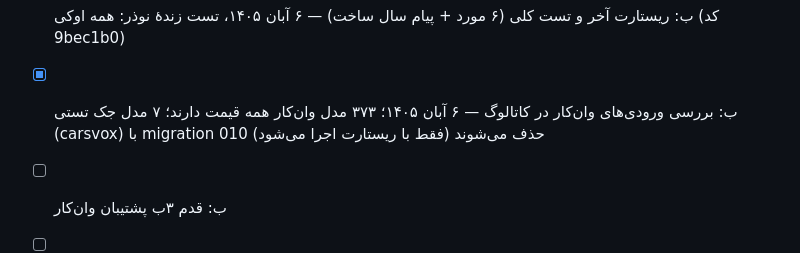
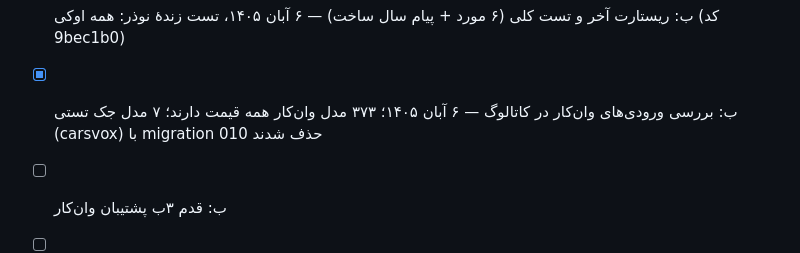
Before and after one commit to nozarmohammadi/nerkhcar, a Markdown page: docs/CHECKLIST.md, the part around the change. Drawn GitHub-style.

Commit message:
Checklist: carsvox removed by migration 010

```diff
--- a/docs/CHECKLIST.md
+++ b/docs/CHECKLIST.md
@@ -148,7 +148,7 @@
 - [ ] الف۱۷ سه بازهٔ فروش سریع/منصفانه/آگهی (تصمیم مالک)
 - [ ] الف۱۸ ضریب حدسی بدنه و شاسی (تصمیم مالک)
 - [x] ب: ریستارت آخر و تست کلی (۶ مورد + پیام سال ساخت) — ۶ آبان ۱۴۰۵، تست زندهٔ نوذر: همه اوکی (کد 9bec1b0)
-- [x] ب: بررسی ورودی‌های وان‌کار در کاتالوگ — ۶ آبان ۱۴۰۵؛ ۳۷۳ مدل وان‌کار همه قیمت دارند؛ ۷ مدل جک تستی (carsvox) با migration 010 حذف می‌شوند (فقط با ریستارت اجرا می‌شود)
+- [x] ب: بررسی ورودی‌های وان‌کار در کاتالوگ — ۶ آبان ۱۴۰۵؛ ۳۷۳ مدل وان‌کار همه قیمت دارند؛ ۷ مدل جک تستی (carsvox) با migration 010 حذف شدند
 - [ ] ب: قدم ۳ب پشتیبان وان‌کار
 - [ ] ب: تم بنر (سایپا نارنجی، ایران‌خودرو آبی؛ تصمیم مالک)
 - [ ] ب: زیبایی چند تکهٔ یک دسته
```
